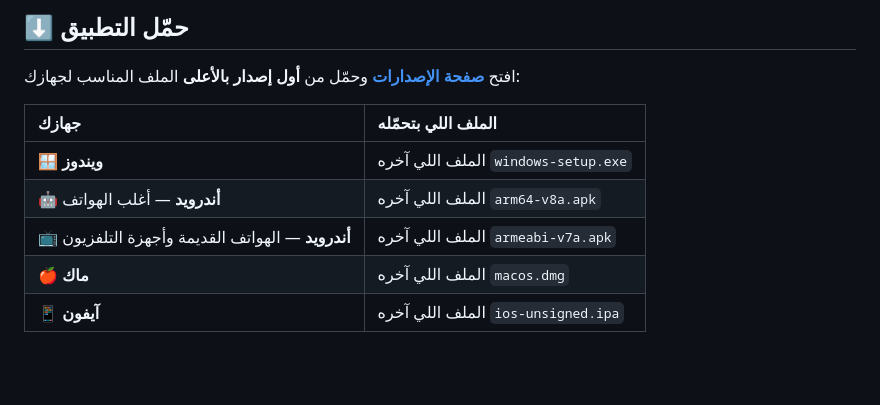
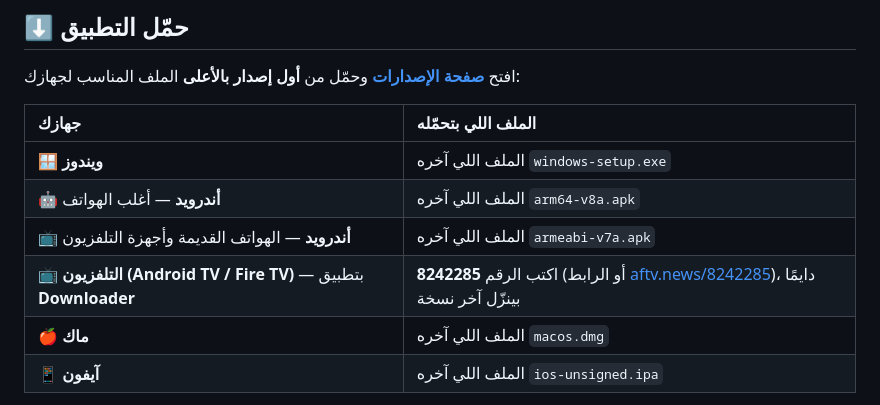
Before and after one commit to AneesAdwan/MTC-iPTv, a Markdown page: README.md, the part around the change. Drawn GitHub-style; blank space fills up the shorter version.

Commit message:
README: TV download with the Downloader code 8242285

```diff
--- a/README.md
+++ b/README.md
@@ -22,6 +22,7 @@
 | 🪟 **ويندوز** | الملف اللي آخره `windows-setup.exe` |
 | 🤖 **أندرويد** — أغلب الهواتف | الملف اللي آخره `arm64-v8a.apk` |
 | 📺 **أندرويد** — الهواتف القديمة وأجهزة التلفزيون | الملف اللي آخره `armeabi-v7a.apk` |
+| 📺 **التلفزيون (Android TV / Fire TV)** — بتطبيق **Downloader** | اكتب الرقم **8242285** (أو الرابط [aftv.news/8242285](https://aftv.news/8242285))، دايمًا بينزّل آخر نسخة |
 | 🍎 **ماك** | الملف اللي آخره `macos.dmg` |
 | 📱 **آيفون** | الملف اللي آخره `ios-unsigned.ipa` |
 
```
